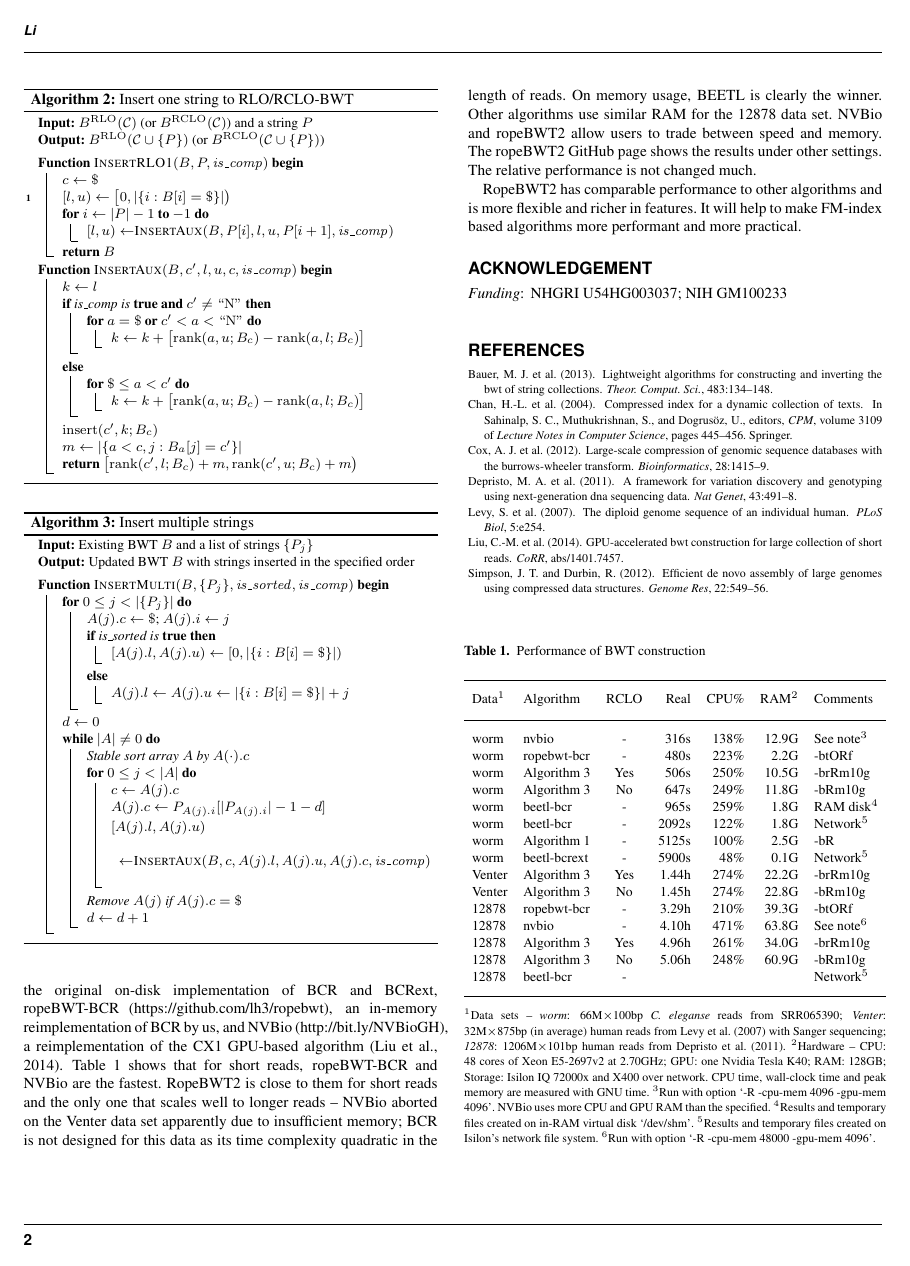
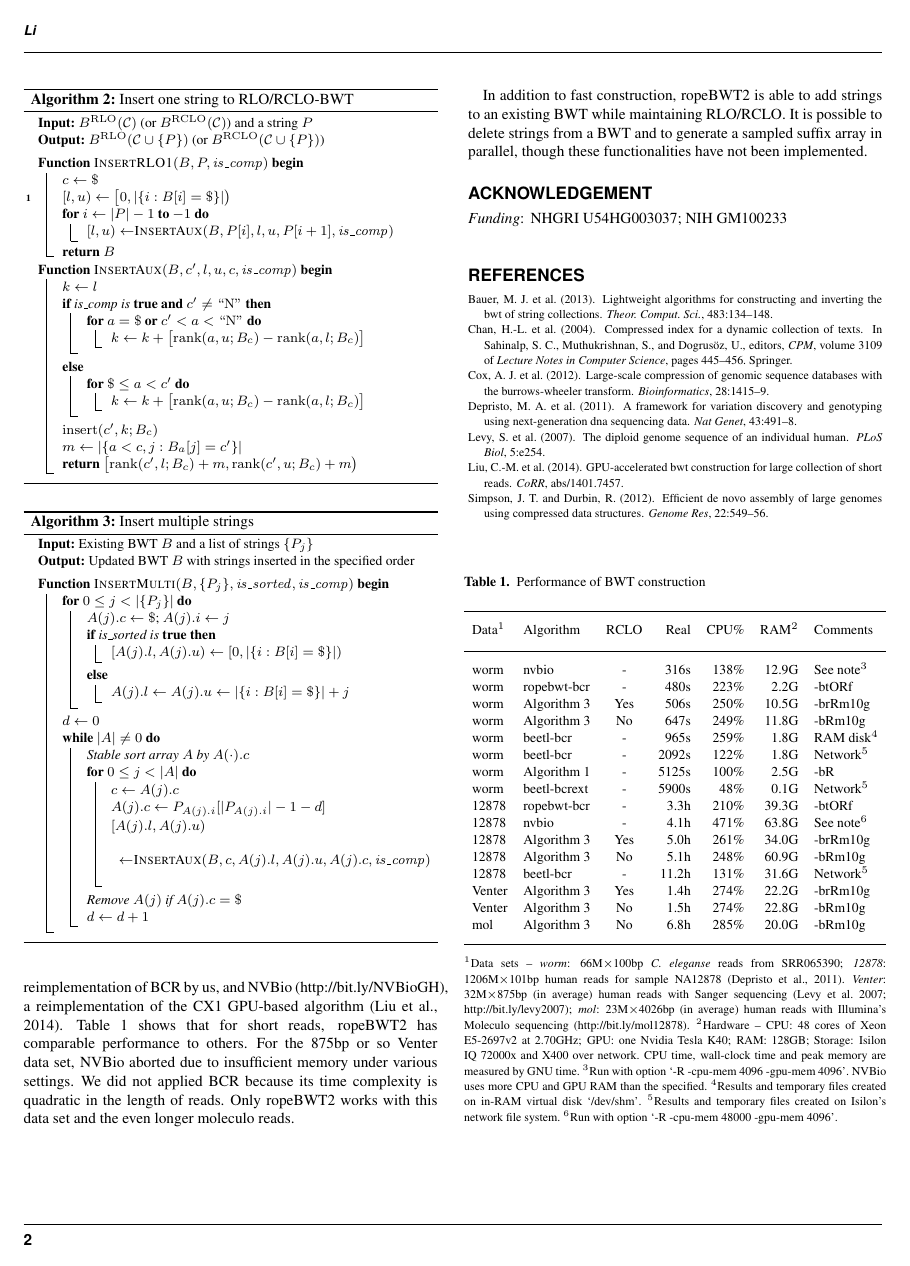
Before and after one commit to lh3/ropebwt2, a LaTeX paper (tex/ropebwt2.tex): page 2 of 2. Compiled offline with pdfLaTeX.

Commit message:
emphasize on long reads

```diff
--- a/tex/ropebwt2.tex
+++ b/tex/ropebwt2.tex
@@ -218,21 +217,25 @@ worm & beetl-bcr   & -  & 965s  & 259\%&1.8G & RAM disk$^4$\\
 worm & beetl-bcr   & -  & 2092s & 122\%&1.8G & Network$^5$\\
 worm & Algorithm 1 & -  & 5125s & 100\%&2.5G & -bR \\
 worm & beetl-bcrext& -  & 5900s &  48\%&0.1G & Network$^5$\\
-Venter&Algorithm 3 & Yes& 1.44h & 274\%&22.2G & -brRm10g \\
-Venter&Algorithm 3 & No & 1.45h & 274\%&22.8G & -bRm10g \\
-12878&ropebwt-bcr  & -  & 3.29h & 210\%&39.3G & -btORf \\
-12878&nvbio        & -  &4.10h  & 471\%&63.8G & See note$^6$\\
-12878&Algorithm 3  & Yes&4.96h  & 261\%&34.0G & -brRm10g \\
-12878&Algorithm 3  & No &5.06h  & 248\%&60.9G & -bRm10g \\
-12878&beetl-bcr    & -  &       &      &      & Network$^5$\\
+12878&ropebwt-bcr  & -  & 3.3h & 210\%&39.3G & -btORf \\
+12878&nvbio        & -  &4.1h  & 471\%&63.8G & See note$^6$\\
+12878&Algorithm 3  & Yes&5.0h  & 261\%&34.0G & -brRm10g \\
+12878&Algorithm 3  & No &5.1h  & 248\%&60.9G & -bRm10g \\
+12878&beetl-bcr    & -  &11.2h & 131\%&31.6G & Network$^5$\\
+Venter&Algorithm 3 & Yes& 1.4h & 274\%&22.2G & -brRm10g \\
+Venter&Algorithm 3 & No & 1.5h & 274\%&22.8G & -bRm10g \\
+mol  &Algorithm 3  & No & 6.8h & 285\%&20.0G & -bRm10g \\
+
 \botrule
-\end{tabular}}{$^1$Data sets -- {\it worm}: 66M$\times$100bp {\it C. eleganse} reads
-from SRR065390; {\it Venter}: 32M$\times$875bp (in average) human reads
-from~\citet{Levy:2007uq} with Sanger sequencing; {\it 12878}: 1206M$\times$101bp
-human reads from~\citet{Depristo:2011vn}. $^2$Hardware -- CPU: 48 cores of
+\end{tabular}}{$^1$Data sets --
+{\it worm}: 66M$\times$100bp {\it C. eleganse} reads from SRR065390;
+{\it 12878}: 1206M$\times$101bp human reads for sample NA12878~\citep{Depristo:2011vn}.
+{\it Venter}: 32M$\times$875bp (in average) human reads with Sanger sequencing (\citealt*{Levy:2007uq}; http://bit.ly/levy2007);
+{\it mol}: 23M$\times$4026bp (in average) human reads with Illumina's Moleculo sequencing (http://bit.ly/mol12878).
+$^2$Hardware -- CPU: 48 cores of
 Xeon E5-2697v2 at 2.70GHz; GPU: one Nvidia Tesla K40; RAM: 128GB; Storage:
 Isilon IQ 72000x and X400 over network. CPU time, wall-clock time and peak
-memory are measured with GNU time. $^3$Run with option `-R -cpu-mem 4096 -gpu-mem
+memory are measured by GNU time. $^3$Run with option `-R -cpu-mem 4096 -gpu-mem
 4096'. NVBio uses more CPU and GPU RAM than the specified. $^4$Results and
 temporary files created on in-RAM virtual disk `/dev/shm'. $^5$Results and
 temporary files created on Isilon's network file system. $^6$Run with
@@ -246,19 +249,16 @@ together with BEETL (http://bit.ly/beetlGH), the original on-disk
 implementation of BCR and BCRext, ropeBWT-BCR (https://github.com/lh3/ropebwt),
 an in-memory reimplementation of BCR by us, and NVBio (http://bit.ly/NVBioGH), a
 reimplementation of the CX1 GPU-based algorithm~\citep{DBLP:journals/corr/LiuLL14}.
-Table~1 shows that for short reads, ropeBWT-BCR and NVBio are the fastest.
-RopeBWT2 is close to them for short reads and the only one that scales well to
-longer reads -- NVBio aborted on the Venter data set apparently due to
-insufficient memory; BCR is not designed for this data as its time complexity
-quadratic in the length of reads. On memory usage, BEETL is clearly the winner.
-Other algorithms use similar RAM for the 12878 data set. NVBio and ropeBWT2
-allow users to trade between speed and memory. The ropeBWT2 GitHub page shows
-the results under other settings.  The relative performance is not changed
-much.
+Table~1 shows that for short reads, ropeBWT2 has comparable performance to
+others. For the 875bp or so Venter data set, NVBio aborted due to insufficient
+memory under various settings. We did not applied BCR because its time
+complexity is quadratic in the length of reads. Only ropeBWT2 works with
+this data set and the even longer moleculo reads.
 
-RopeBWT2 has comparable performance to other algorithms and is more flexible
-and richer in features. It will help to make FM-index based algorithms more
-performant and more practical.
+In addition to fast construction, ropeBWT2 is able to add strings
+to an existing BWT while maintaining RLO/RCLO. It is possible to delete
+strings from a BWT and to generate a sampled suffix array in parallel,
+though these functionalities have not been implemented.
 \vspace*{-1em}
 \section*{Acknowledgement}
 \paragraph{Funding\textcolon} NHGRI U54HG003037; NIH GM100233
```
Also changed, not shown: tex/ropebwt2.tex (23 more changed lines).
